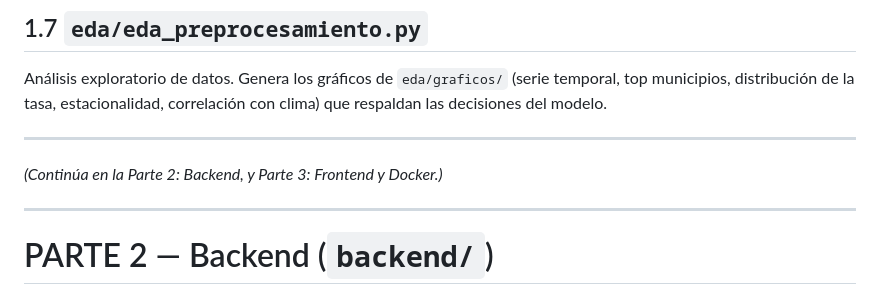
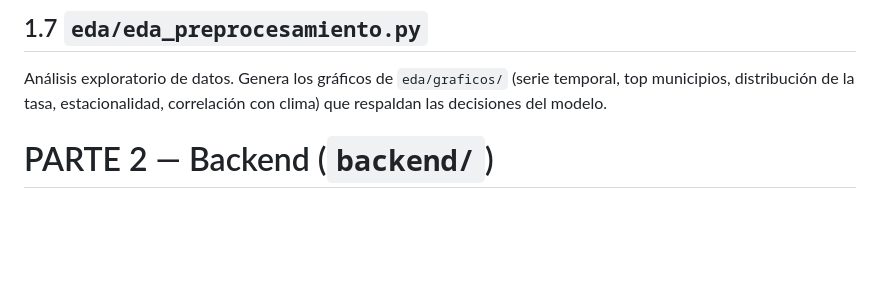
Before and after one commit to Maria0719/SaludIA, a Markdown page: DOCUMENTACION_TECNICA.md, the part around the change. Drawn GitHub-style; blank space fills up the shorter version.

Commit message:
"update readme"

```diff
--- a/DOCUMENTACION_TECNICA.md
+++ b/DOCUMENTACION_TECNICA.md
@@ -100,12 +100,6 @@ No ejecuta ni reentrena nada. Es un archivo de referencia que documenta cómo se
 ## 1.7 `eda/eda_preprocesamiento.py`
 
 Análisis exploratorio de datos. Genera los gráficos de `eda/graficos/` (serie temporal, top municipios, distribución de la tasa, estacionalidad, correlación con clima) que respaldan las decisiones del modelo.
-
----
-
-*(Continúa en la Parte 2: Backend, y Parte 3: Frontend y Docker.)*
-
----
 
 # PARTE 2 — Backend (`backend/`)
 
```
